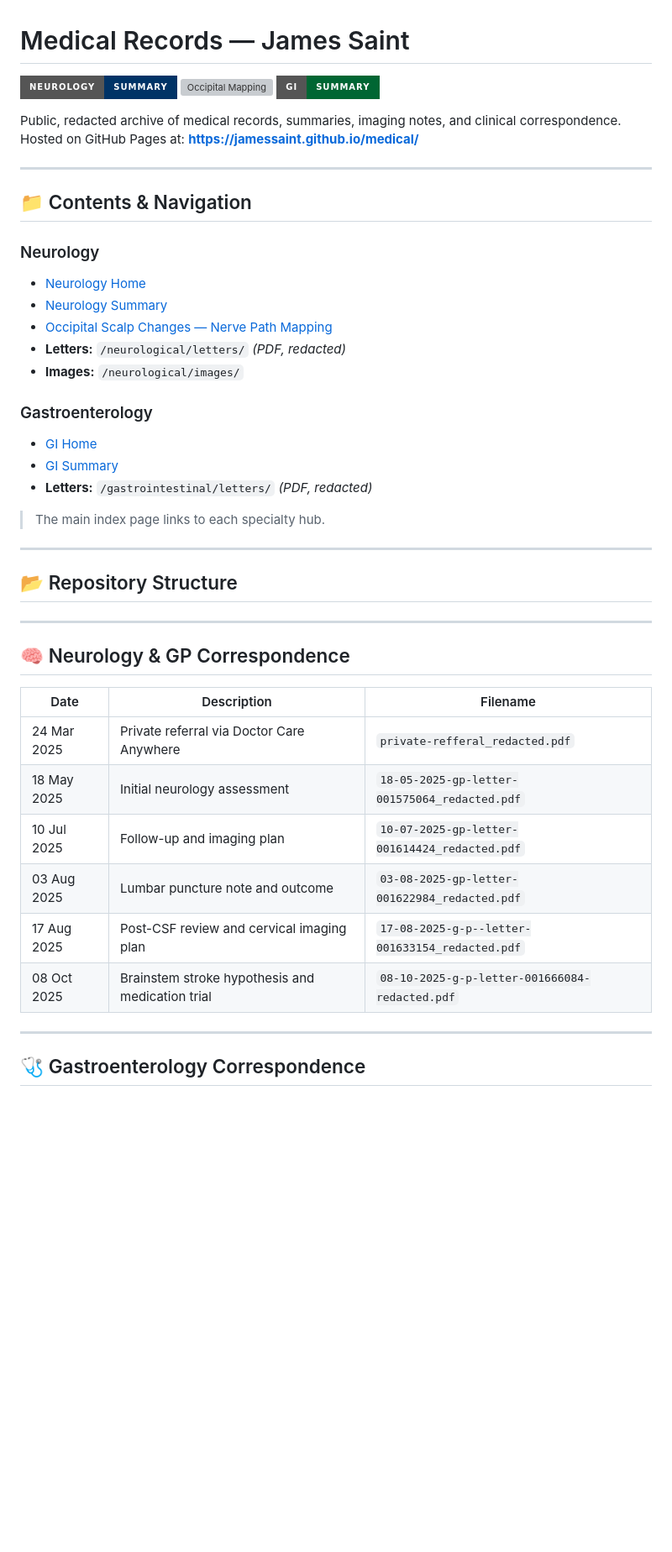
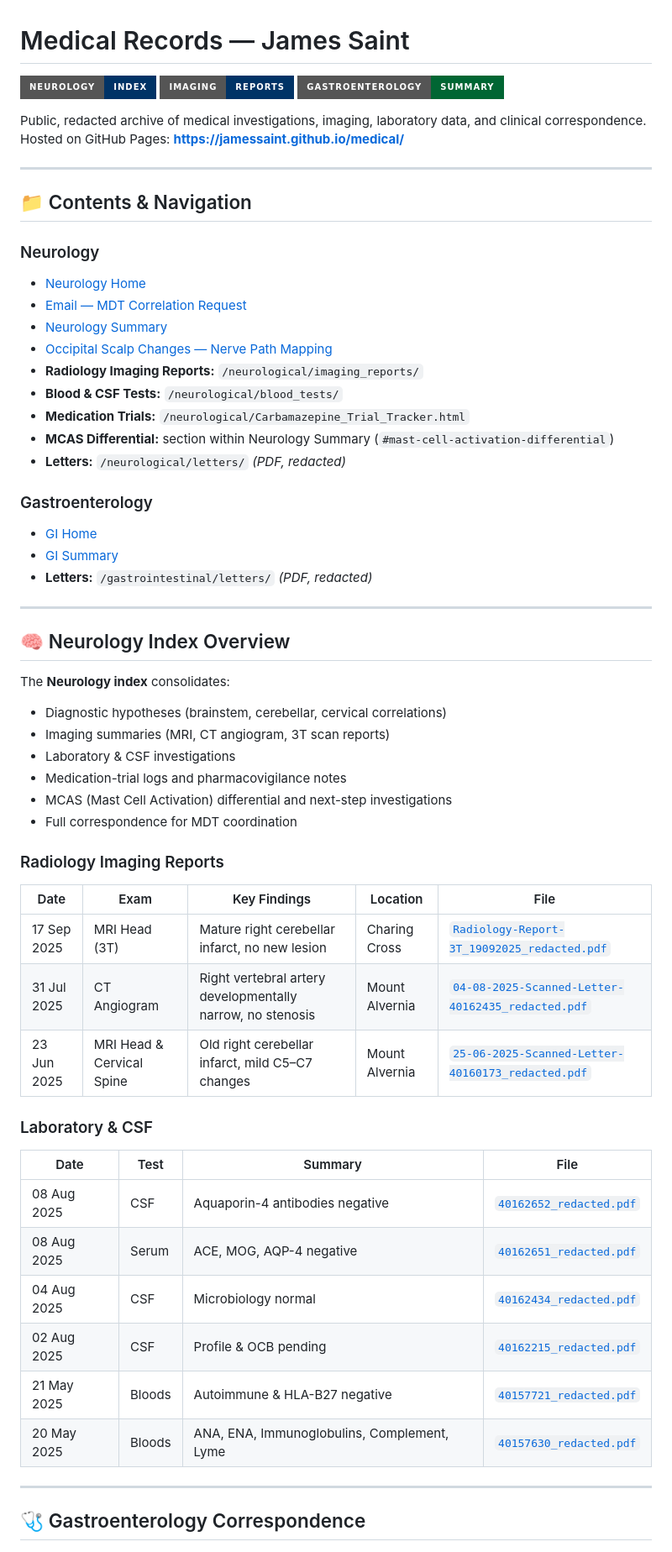
Before and after one commit to JamesSaint/medical, a Markdown page: README.md, the part around one of its changes. Shown at 84% size. Drawn GitHub-style; badges without logos; blank space fills up the shorter version; grey boxes are pictures that could not be loaded.

```diff
--- a/README.md
+++ b/README.md
@@ -1,11 +1,11 @@
 # Medical Records — James Saint
 
-[![Neurology Summary](https://img.shields.io/badge/Neurology-Summary-003366?style=for-the-badge)](https://jamessaint.github.io/medical/neurological/Neurology_Summary.html)
-[![Occipital Mapping](https://img.shields.io/badge/Occipital-Scalp-Mapping-003366?style=for-the-badge)](https://jamessaint.github.io/medical/neurological/Occipital_Scalp_Changes_Nerve_Path_Mapping.html)
-[![Gastroenterology Summary](https://img.shields.io/badge/GI-Summary-006633?style=for-the-badge)](https://jamessaint.github.io/medical/gastrointestinal/Gastroenterology_Summary.html)
+[![Neurology Index](https://img.shields.io/badge/Neurology-Index-003366?style=for-the-badge)](https://jamessaint.github.io/medical/neurological/)
+[![Radiology Reports](https://img.shields.io/badge/Imaging-Reports-003366?style=for-the-badge)](https://jamessaint.github.io/medical/neurological/#imaging-reports)
+[![GI Summary](https://img.shields.io/badge/Gastroenterology-Summary-006633?style=for-the-badge)](https://jamessaint.github.io/medical/gastrointestinal/Gastroenterology_Summary.html)
 
-Public, redacted archive of medical records, summaries, imaging notes, and clinical correspondence.
-Hosted on GitHub Pages at: **https://jamessaint.github.io/medical/**
+Public, redacted archive of medical investigations, imaging, laboratory data, and clinical correspondence.
+Hosted on GitHub Pages: **https://jamessaint.github.io/medical/**
 
 ---
 
@@ -13,35 +13,48 @@ Hosted on GitHub Pages at: **https://jamessaint.github.io/medical/**
 
 ### Neurology
 - [Neurology Home](https://jamessaint.github.io/medical/neurological/)
+- [Email — MDT Correlation Request](https://jamessaint.github.io/medical/neurological/Email_MDT_Correlation_Request_JamesSaint.html)
 - [Neurology Summary](https://jamessaint.github.io/medical/neurological/Neurology_Summary.html)
 - [Occipital Scalp Changes — Nerve Path Mapping](https://jamessaint.github.io/medical/neurological/Occipital_Scalp_Changes_Nerve_Path_Mapping.html)
+- **Radiology Imaging Reports:** `/neurological/imaging_reports/`
+- **Blood & CSF Tests:** `/neurological/blood_tests/`
+- **Medication Trials:** `/neurological/Carbamazepine_Trial_Tracker.html`
+- **MCAS Differential:** section within Neurology Summary (`#mast-cell-activation-differential`)
 - **Letters:** `/neurological/letters/` *(PDF, redacted)*
-- **Images:** `/neurological/images/`
 
 ### Gastroenterology
 - [GI Home](https://jamessaint.github.io/medical/gastrointestinal/)
 - [GI Summary](https://jamessaint.github.io/medical/gastrointestinal/Gastroenterology_Summary.html)
 - **Letters:** `/gastrointestinal/letters/` *(PDF, redacted)*
 
-> The main index page links to each specialty hub.
-
 ---
 
-## 📂 Repository Structure
+## 🧠 Neurology Index Overview
 
+The **Neurology index** consolidates:
+- Diagnostic hypotheses (brainstem, cerebellar, cervical correlations)
+- Imaging summaries (MRI, CT angiogram, 3T scan reports)
+- Laboratory & CSF investigations
+- Medication-trial logs and pharmacovigilance notes
+- MCAS (Mast Cell Activation) differential and next-step investigations
+- Full correspondence for MDT coordination
 
----
+### Radiology Imaging Reports
+| Date | Exam | Key Findings | Location | File |
+|------|------|---------------|-----------|------|
+| 17 Sep 2025 | MRI Head (3T) | Mature right cerebellar infarct, no new lesion | Charing Cross | [`Radiology-Report-3T_19092025_redacted.pdf`](https://jamessaint.github.io/medical/neurological/imaging_reports/Radiology-Report-3T_19092025_redacted.pdf) |
+| 31 Jul 2025 | CT Angiogram | Right vertebral artery developmentally narrow, no stenosis | Mount Alvernia | [`04-08-2025-Scanned-Letter-40162435_redacted.pdf`](https://jamessaint.github.io/medical/neurological/imaging_reports/04-08-2025-Scanned-Letter-40162435_redacted.pdf) |
+| 23 Jun 2025 | MRI Head & Cervical Spine | Old right cerebellar infarct, mild C5–C7 changes | Mount Alvernia | [`25-06-2025-Scanned-Letter-40160173_redacted.pdf`](https://jamessaint.github.io/medical/neurological/imaging_reports/25-06-2025-Scanned-Letter-40160173_redacted.pdf) |
 
-## 🧠 Neurology & GP Correspondence
-
-| Date         | Description                                      | Filename                                         |
-|--------------|--------------------------------------------------|--------------------------------------------------|
-| 24 Mar 2025  | Private referral via Doctor Care Anywhere        | `private-refferal_redacted.pdf`                  |
-| 18 May 2025  | Initial neurology assessment                     | `18-05-2025-gp-letter-001575064_redacted.pdf`    |
-| 10 Jul 2025  | Follow-up and imaging plan                       | `10-07-2025-gp-letter-001614424_redacted.pdf`    |
-| 03 Aug 2025  | Lumbar puncture note and outcome                 | `03-08-2025-gp-letter-001622984_redacted.pdf`    |
-| 17 Aug 2025  | Post-CSF review and cervical imaging plan        | `17-08-2025-g-p--letter-001633154_redacted.pdf`  |
-| 08 Oct 2025  | Brainstem stroke hypothesis and medication trial | `08-10-2025-g-p-letter-001666084-redacted.pdf`   |
+### Laboratory & CSF
+| Date | Test | Summary | File |
+|------|------|----------|------|
+| 08 Aug 2025 | CSF | Aquaporin-4 antibodies negative | [`40162652_redacted.pdf`](https://jamessaint.github.io/medical/neurological/blood_tests/08-08-2025-Scanned-Letter-40162652_redacted.pdf) |
+| 08 Aug 2025 | Serum | ACE, MOG, AQP-4 negative | [`40162651_redacted.pdf`](https://jamessaint.github.io/medical/neurological/blood_tests/08-08-2025-Scanned-Letter-40162651_redacted.pdf) |
+| 04 Aug 2025 | CSF | Microbiology normal | [`40162434_redacted.pdf`](https://jamessaint.github.io/medical/neurological/blood_tests/04-08-2025-Scanned-Letter-40162434_redacted.pdf) |
+| 02 Aug 2025 | CSF | Profile & OCB pending | [`40162215_redacted.pdf`](https://jamessaint.github.io/medical/neurological/blood_tests/02-08-2025-Scanned-Letter-40162215_redacted.pdf) |
+| 21 May 2025 | Bloods | Autoimmune & HLA-B27 negative | [`40157721_redacted.pdf`](https://jamessaint.github.io/medical/neurological/blood_tests/21-05-2025-Scanned-Letter-40157721_redacted.pdf) |
+| 20 May 2025 | Bloods | ANA, ENA, Immunoglobulins, Complement, Lyme | [`40157630_redacted.pdf`](https://jamessaint.github.io/medical/neurological/blood_tests/20-05-2025-Scanned-Letter-40157630_redacted.pdf) |
 
 ---
 
```
Also changed, not shown: other parts of README.md (+27 -42 lines).
